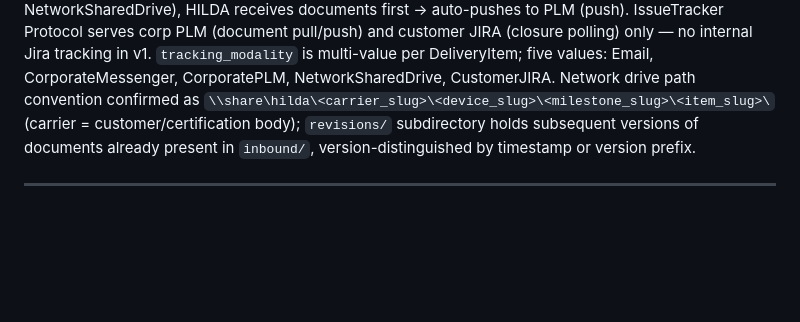
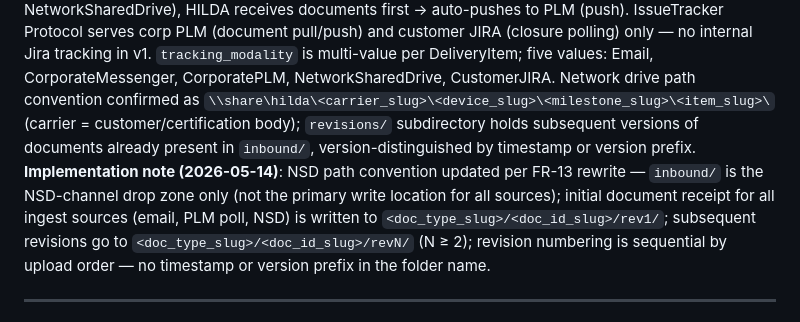
Before and after one commit to kurnoolion/hilda, a Markdown page: docs/compact/DECISIONS.md, the part around the change. Drawn GitHub-style; blank space fills up the shorter version.

```diff
--- a/docs/compact/DECISIONS.md
+++ b/docs/compact/DECISIONS.md
@@ -355,6 +355,7 @@ Data classes: `MessageRef`, `Message`, `FileRef`, `WebhookRef`, `AttachmentInput
 **Why**: PLM is the existing corporate system of record — documents stored only on the shared drive without PLM registration are invisible to the broader organisation (quality teams, customer compliance review, audits). One issue per (owner × milestone) mirrors how PLM tracks work: by assignee within a milestone scope, not by individual sub-items. Keeping PLM document-only avoids duplicating status state between PLM and HILDA's SharePoint Lists, which would create a two-master consistency problem. Auto-upload removes PM burden — without it, PM would need to manually attach each document to PLM after it lands on the shared drive.
 **Consequences**: FR-2 creates PLM issues at tracker creation per (owner × milestone). FR-5 adds `plm_id` uniqueness invariant: same value for all (milestone_id, owner) DeliveryItems. FR-13 updated to include auto-upload trigger on every `inbound/` write. FR-25 updated: IssueTracker Protocol serves dual role (corp PLM + internal Jira). FR-26 rewritten: PLM issue lifecycle (document-only, one per owner×milestone) separated from InternalJira tracking_modality (per-item status sync). Corp PLM adapter is generated by API Spec Ingestor per `[D-003]` (proprietary system). `plm_id` field on DeliveryItem is denormalized — constraint enforced at write time: all items created for the same (owner, milestone) receive the same `plm_id`; the `plm_id` for an (owner, milestone) pair is minted at tracker creation when the first PLM issue for that pair is opened.
 **Implementation note (2026-05-13)**: PLM document flow direction depends on `tracking_modality`: when `CorporatePLM` is in the modality list, owner uploads to PLM → HILDA polls PLM → copies to shared drive (pull); when `CorporatePLM` is NOT in the modality list (Email, NetworkSharedDrive), HILDA receives documents first → auto-pushes to PLM (push). IssueTracker Protocol serves corp PLM (document pull/push) and customer JIRA (closure polling) only — no internal Jira tracking in v1. `tracking_modality` is multi-value per DeliveryItem; five values: Email, CorporateMessenger, CorporatePLM, NetworkSharedDrive, CustomerJIRA. Network drive path convention confirmed as `\\share\hilda\<carrier_slug>\<device_slug>\<milestone_slug>\<item_slug>\` (carrier = customer/certification body); `revisions/` subdirectory holds subsequent versions of documents already present in `inbound/`, version-distinguished by timestamp or version prefix.
+**Implementation note (2026-05-14)**: NSD path convention updated per FR-13 rewrite — `inbound/` is the NSD-channel drop zone only (not the primary write location for all sources); initial document receipt for all ingest sources (email, PLM poll, NSD) is written to `<doc_type_slug>/<doc_id_slug>/rev1/`; subsequent revisions go to `<doc_type_slug>/<doc_id_slug>/revN/` (N ≥ 2); revision numbering is sequential by upload order — no timestamp or version prefix in the folder name.
 
 ---
 
```
Also changed, not shown: docs/compact/STATUS.md (+1 -1 lines).
